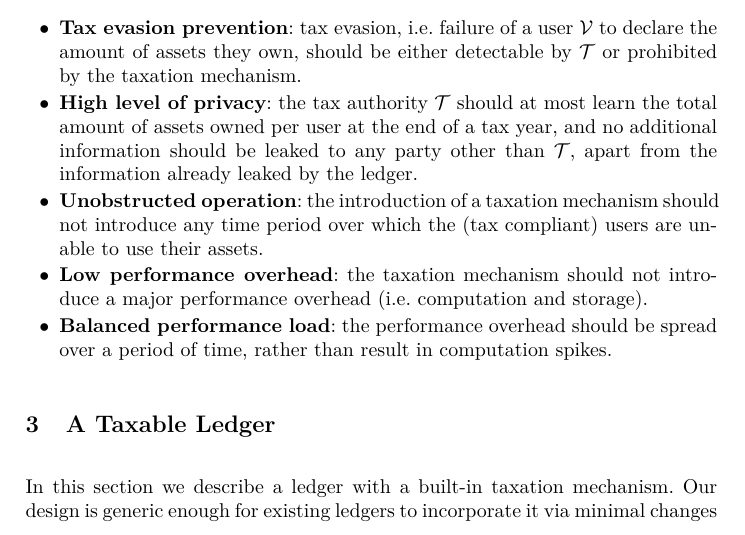
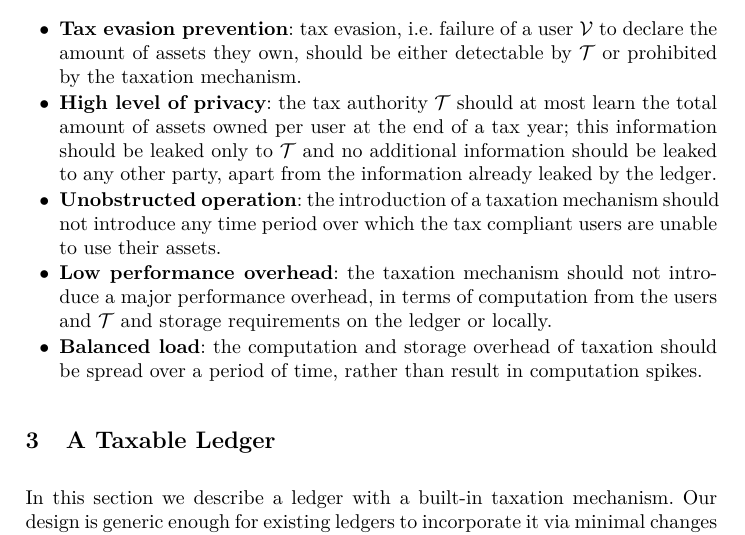
Before and after one commit to dimkarakostas/taxation-proof, a LaTeX paper (taxation.tex, which reads sections/desiderata.tex): part of page 4 of 8, cut so that both start at the same text. Compiled offline with pdfLaTeX.

Commit message:
Minor updates

```diff
--- a/sections/desiderata.tex
+++ b/sections/desiderata.tex
@@ -72,15 +72,17 @@ In conclusion, the desiderata of a taxation mechanism are as follows:
         detectable by $\taxAuth$ or prohibited by the taxation mechanism.
     \item \textbf{High level of privacy}: the tax authority $\taxAuth$ should
         at most learn the total amount of assets owned per user at the end of a
-        tax year, and no additional information should be leaked to any party
-        other than $\taxAuth$, apart from the information already leaked by
-        the ledger.
+        tax year; this information should be leaked only to $\taxAuth$ and no
+        additional information should be leaked to any other party, apart from
+        the information already leaked by the ledger.
     \item \textbf{Unobstructed operation}: the introduction of a taxation
-        mechanism should not introduce any time period over which the (tax
-        compliant) users are unable to use their assets.
+        mechanism should not introduce any time period over which the tax
+        compliant users are unable to use their assets.
     \item \textbf{Low performance overhead}: the taxation mechanism should not
-        introduce a major performance overhead (\ie computation and storage).
-    \item \textbf{Balanced performance load}: the performance overhead should
-        be spread over a period of time, rather than result in computation
-        spikes.
+        introduce a major performance overhead, in terms of computation from
+        the users and $\taxAuth$ and storage requirements on the ledger or
+        locally.
+    \item \textbf{Balanced load}: the computation and storage overhead of
+        taxation should be spread over a period of time, rather than
+        result in computation spikes.
 \end{itemize}
```
